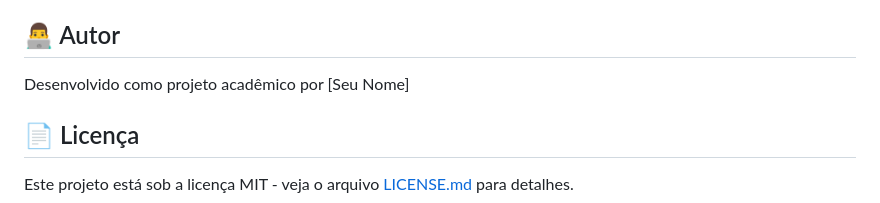
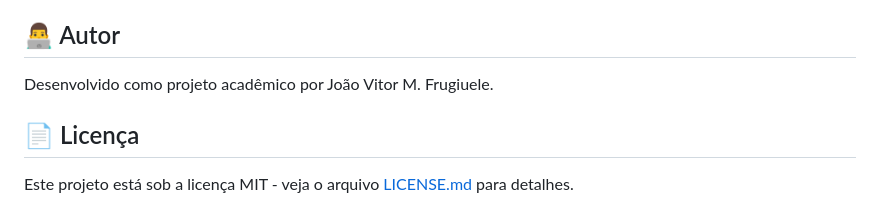
Before and after one commit to joaovitorfrv/MVP-Sprint-3_1-API-Frontend, a Markdown page: README.md, the part around the change. Drawn GitHub-style.

Commit message:
Correção

```diff
--- a/README.md
+++ b/README.md
@@ -261,7 +261,7 @@ Este projeto foi desenvolvido como experimento acadêmico para demonstrar e apli
 
 ## 👨‍💻 Autor
 
-Desenvolvido como projeto acadêmico por [Seu Nome]
+Desenvolvido como projeto acadêmico por João Vitor M. Frugiuele.
 
 ## 📄 Licença
 
```
